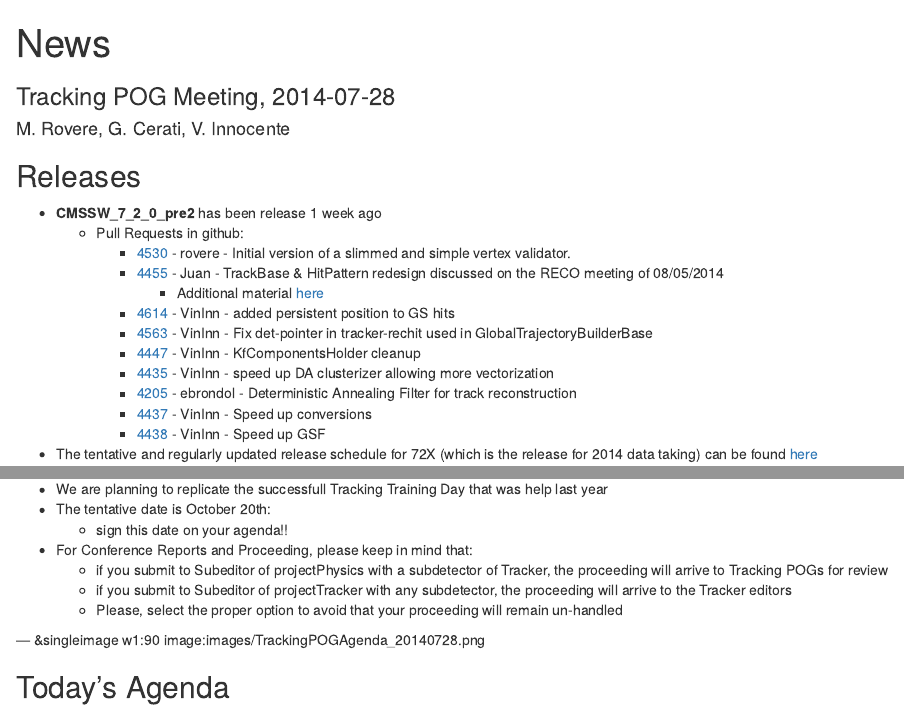
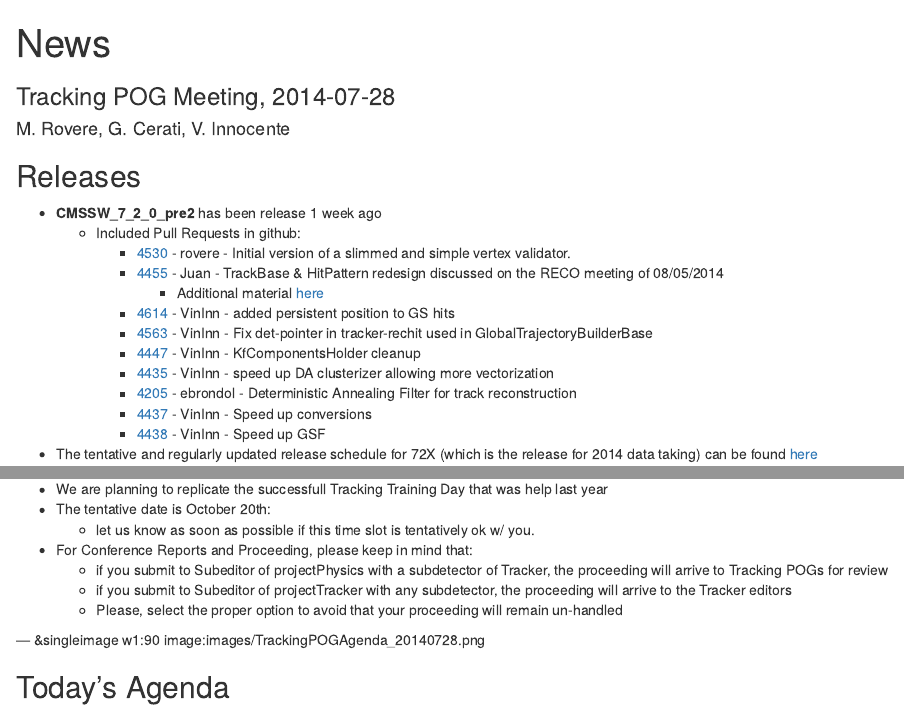
Before and after one commit to rovere/Slides, an R Markdown document (index.Rmd): the page in a window 1100 px wide, from its top, and a second part further down, joined at a grey line. Rendered offline with R 4.5, knitr and Pandoc, with nearby package versions.

Commit message:
Small fix

```diff
--- a/index.Rmd
+++ b/index.Rmd
@@ -14,7 +14,7 @@ mode        : selfcontained # {standalone,draft}
 ## Releases
 
 * **CMSSW_7_2_0_pre2** has been release 1 week ago
-    * Pull Requests in github:
+    * Included Pull Requests in github:
         * [4530](https://github.com/cms-sw/cmssw/pull/4530) - rovere - <font class="red bold">Initial version of a slimmed and simple vertex validator.</font>
         * [4455](https://github.com/cms-sw/cmssw/pull/4455) - Juan - <font class="red bold">TrackBase & HitPattern redesign discussed on the RECO meeting of 08/05/2014</font>
             * Additional material [here](https://indico.cern.ch/event/327055/contribution/6/material/slides/0.pdf)
@@ -33,7 +33,7 @@ mode        : selfcontained # {standalone,draft}
 
 * We are planning to replicate the successfull Tracking Training Day that was help last year
 * The <font class="red bold">tentative</font> date is October 20th:
-    * sign this date on your agenda!!
+    * let us know as soon as possible if this time slot is tentatively ok w/ you.
 * For Conference Reports and Proceeding, please keep in mind that:
     * if you submit to Subeditor of project<font class="red bold">Physics</font> with a subdetector of <font class="red bold">Tracker</font>, the proceeding will arrive to Tracking POGs for review
     * if you submit to Subeditor of project<font class="red bold">Tracker</font> with <font class="red bold">any</font> subdetector, the proceeding will arrive to the Tracker editors
```
